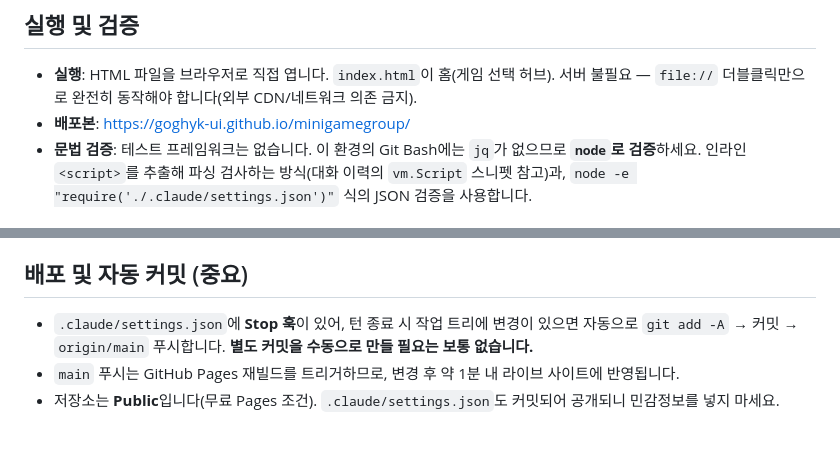
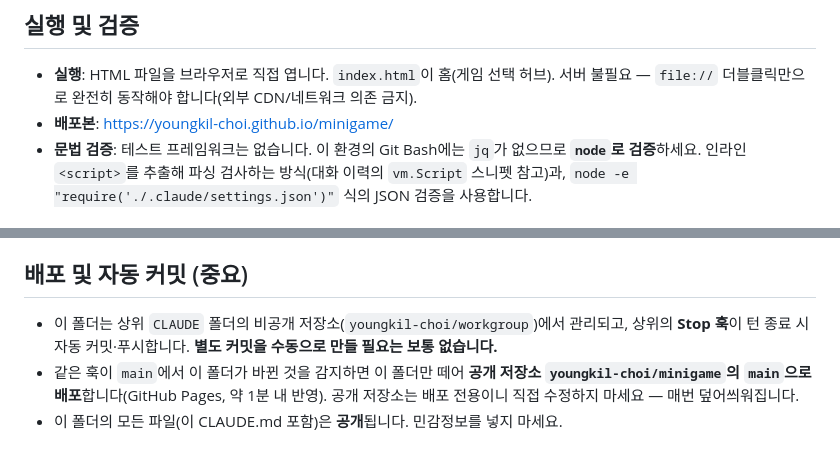
Before and after one commit to youngkil-choi/minigame, a Markdown page: CLAUDE.md, 2 parts joined by grey strips. Drawn GitHub-style.

Commit message:
auto: .claude, Game제작, 루트, 주식대시보드 (18개 파일) 2026-10-05 14:34

```diff
--- a/CLAUDE.md
+++ b/CLAUDE.md
@@ -9,7 +9,7 @@ This file provides guidance to Claude Code (claude.ai/code) when working with co
 ## 실행 및 검증
 
 - **실행**: HTML 파일을 브라우저로 직접 엽니다. `index.html`이 홈(게임 선택 허브). 서버 불필요 — `file://` 더블클릭만으로 완전히 동작해야 합니다(외부 CDN/네트워크 의존 금지).
-- **배포본**: https://goghyk-ui.github.io/minigamegroup/
+- **배포본**: https://youngkil-choi.github.io/minigame/
 - **문법 검증**: 테스트 프레임워크는 없습니다. 이 환경의 Git Bash에는 `jq`가 없으므로 **`node`로 검증**하세요. 인라인 `<script>`를 추출해 파싱 검사하는 방식(대화 이력의 `vm.Script` 스니펫 참고)과, `node -e "require('./.claude/settings.json')"` 식의 JSON 검증을 사용합니다.
 
 ## 아키텍처 (큰 그림)
@@ -27,6 +27,6 @@ This file provides guidance to Claude Code (claude.ai/code) when working with co
 
 ## 배포 및 자동 커밋 (중요)
 
-- `.claude/settings.json`에 **Stop 훅**이 있어, 턴 종료 시 작업 트리에 변경이 있으면 자동으로 `git add -A` → 커밋 → `origin/main` 푸시합니다. **별도 커밋을 수동으로 만들 필요는 보통 없습니다.**
-- `main` 푸시는 GitHub Pages 재빌드를 트리거하므로, 변경 후 약 1분 내 라이브 사이트에 반영됩니다.
-- 저장소는 **Public**입니다(무료 Pages 조건). `.claude/settings.json`도 커밋되어 공개되니 민감정보를 넣지 마세요.
+- 이 폴더는 상위 `CLAUDE` 폴더의 비공개 저장소(`youngkil-choi/workgroup`)에서 관리되고, 상위의 **Stop 훅**이 턴 종료 시 자동 커밋·푸시합니다. **별도 커밋을 수동으로 만들 필요는 보통 없습니다.**
+- 같은 훅이 `main`에서 이 폴더가 바뀐 것을 감지하면 이 폴더만 떼어 **공개 저장소 `youngkil-choi/minigame`의 `main`으로 배포**합니다(GitHub Pages, 약 1분 내 반영). 공개 저장소는 배포 전용이니 직접 수정하지 마세요 — 매번 덮어씌워집니다.
+- 이 폴더의 모든 파일(이 CLAUDE.md 포함)은 **공개**됩니다. 민감정보를 넣지 마세요.
```
